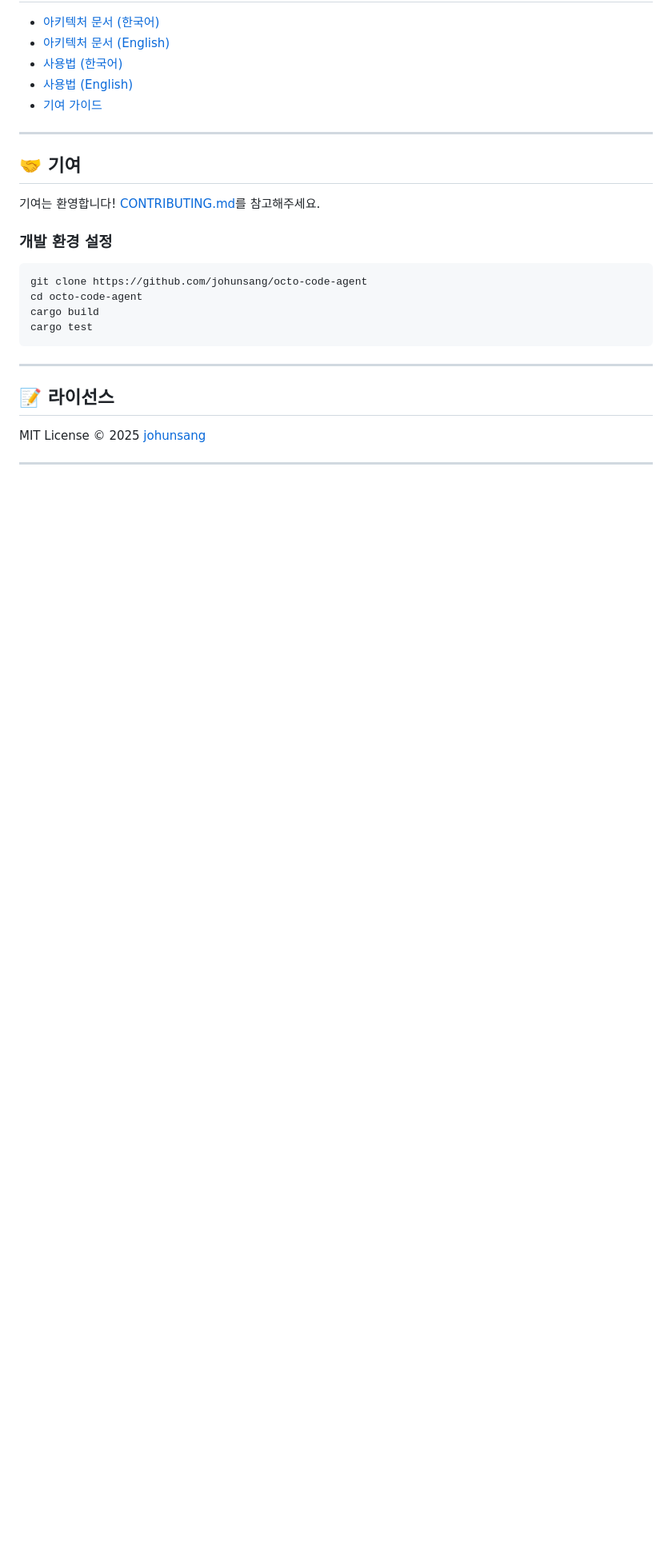
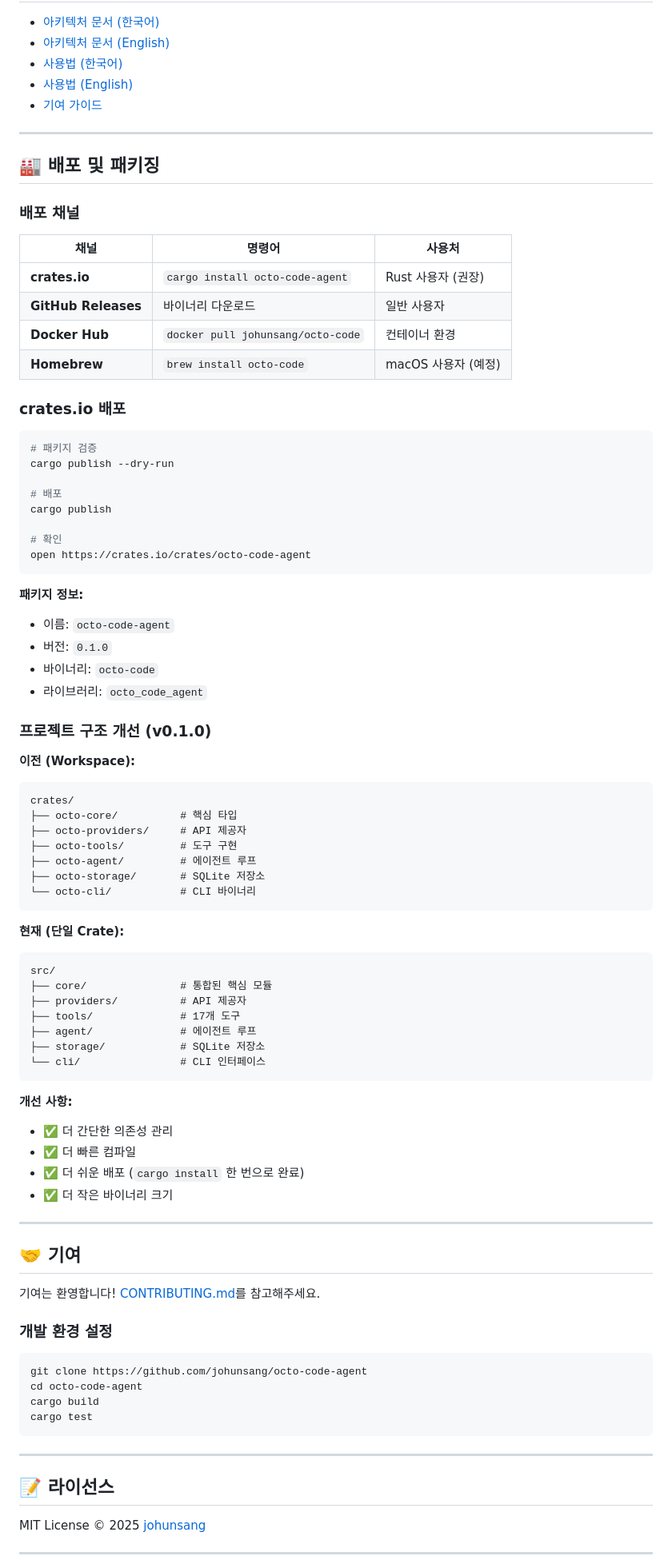
Before and after one commit to shankslo8/octo-code-agent, a Markdown page: README.md, the part around one of its changes. Shown at 80% size. GitHub-like rendering; blank space fills up the shorter version.

````diff
--- a/README.md
+++ b/README.md
@@ -496,6 +563,68 @@ cargo test storage::
 
 ---
 
+## 🏭 배포 및 패키징
+
+### 배포 채널
+
+| 채널 | 명령어 | 사용처 |
+|------|--------|--------|
+| **crates.io** | `cargo install octo-code-agent` | Rust 사용자 (권장) |
+| **GitHub Releases** | 바이너리 다운로드 | 일반 사용자 |
+| **Docker Hub** | `docker pull johunsang/octo-code` | 컨테이너 환경 |
+| **Homebrew** | `brew install octo-code` | macOS 사용자 (예정) |
+
+### crates.io 배포
+
+```bash
+# 패키지 검증
+cargo publish --dry-run
+
+# 배포
+cargo publish
+
+# 확인
+open https://crates.io/crates/octo-code-agent
+```
+
+**패키지 정보:**
+- 이름: `octo-code-agent`
+- 버전: `0.1.0`
+- 바이너리: `octo-code`
+- 라이브러리: `octo_code_agent`
+
+### 프로젝트 구조 개선 (v0.1.0)
+
+**이전 (Workspace):**
+```
+crates/
+├── octo-core/          # 핵심 타입
+├── octo-providers/     # API 제공자
+├── octo-tools/         # 도구 구현
+├── octo-agent/         # 에이전트 루프
+├── octo-storage/       # SQLite 저장소
+└── octo-cli/           # CLI 바이너리
+```
+
+**현재 (단일 Crate):**
+```
+src/
+├── core/               # 통합된 핵심 모듈
+├── providers/          # API 제공자
+├── tools/              # 17개 도구
+├── agent/              # 에이전트 루프
+├── storage/            # SQLite 저장소
+└── cli/                # CLI 인터페이스
+```
+
+**개선 사항:**
+- ✅ 더 간단한 의존성 관리
+- ✅ 더 빠른 컴파일
+- ✅ 더 쉬운 배포 (`cargo install` 한 번으로 완료)
+- ✅ 더 작은 바이너리 크기
+
+---
+
 ## 🤝 기여
 
 기여는 환영합니다! [CONTRIBUTING.md](CONTRIBUTING.md)를 참고해주세요.
````
Also changed, not shown: other parts of README.md (+71 -4 lines).
